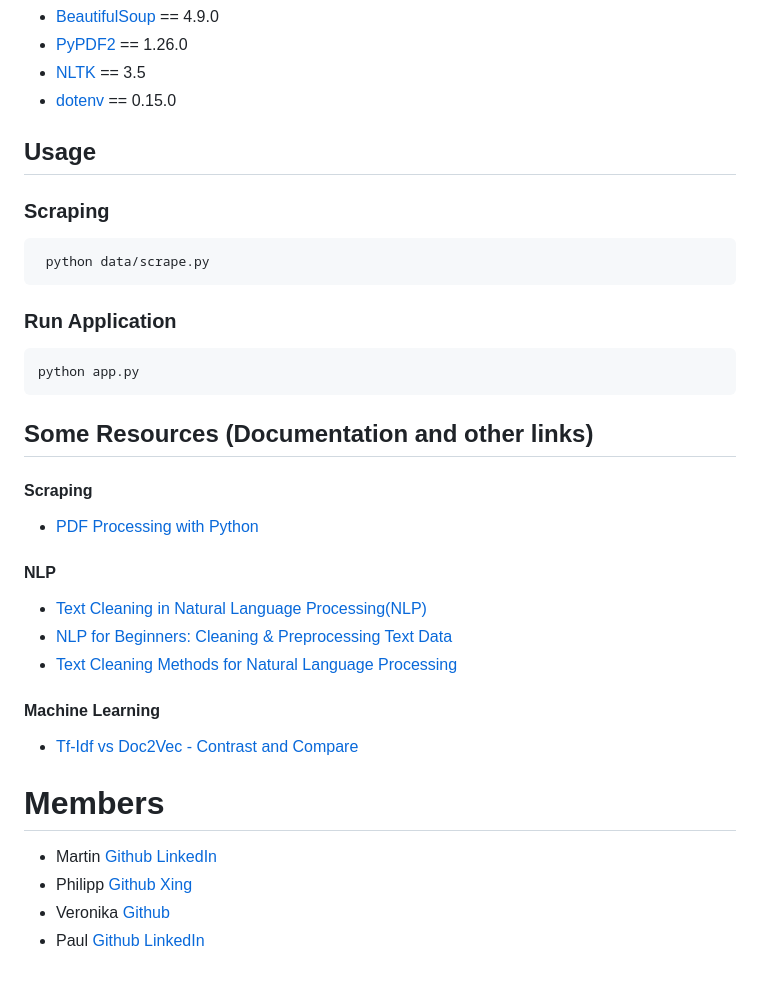
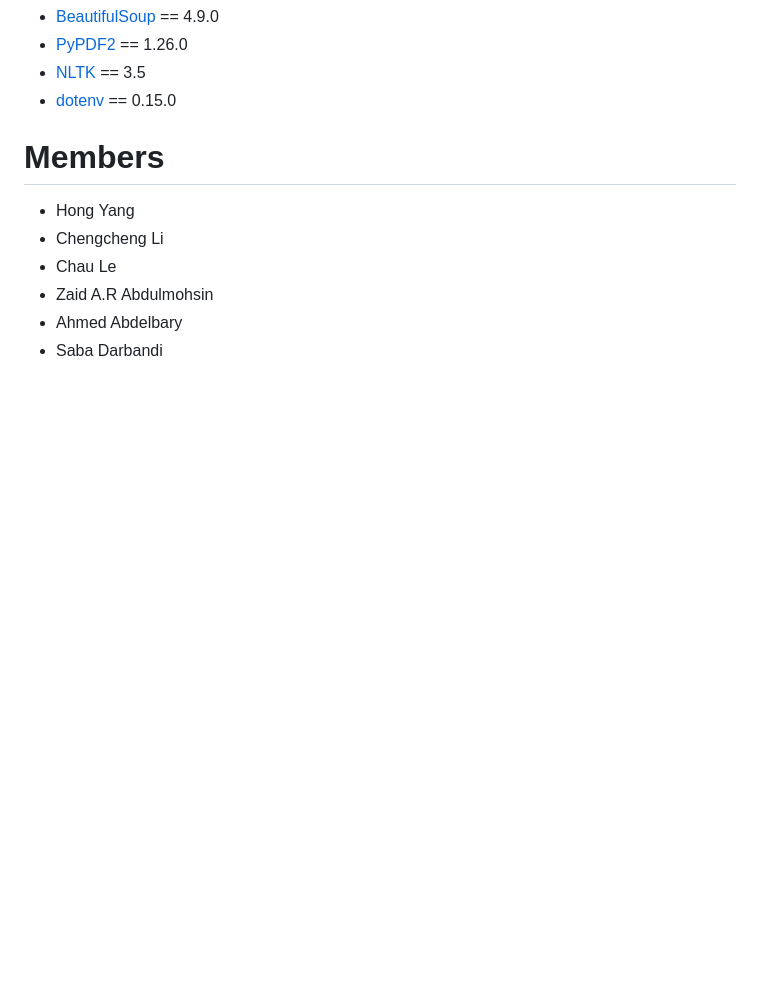
Before and after one commit to LiChengcheng-1/LA_project-master, a Markdown page: README.md, the part around the change printed below. Rendered like a GitHub page; blank space fills up the shorter version.

````diff
--- a/README.md
+++ b/README.md
@@ -150,30 +150,12 @@ Then you need to install below requirements on our system:
   * [NLTK](https://www.nltk.org/install.html) == 3.5
   * [dotenv](https://pypi.org/project/python-dotenv/) == 0.15.0
 
-## Usage
-
-### Scraping
-```bash
- python data/scrape.py
-```
-### Run Application
-```bash
-python app.py
-```
-
-## Some Resources (Documentation and other links)
-#### Scraping
-* [PDF Processing with Python](https://towardsdatascience.com/pdf-preprocessing-with-python-19829752af9f)
-#### NLP
-* [Text Cleaning in Natural Language Processing(NLP)](https://medium.com/analytics-vidhya/text-cleaning-in-natural-language-processing-nlp-bea2c27035a6)
-* [NLP for Beginners: Cleaning & Preprocessing Text Data](https://towardsdatascience.com/nlp-for-beginners-cleaning-preprocessing-text-data-ae8e306bef0f)
-* [Text Cleaning Methods for Natural Language Processing](https://towardsdatascience.com/text-cleaning-methods-for-natural-language-processing-f2fc1796e8c7)
-#### Machine Learning
-* [Tf-Idf vs Doc2Vec - Contrast and Compare](https://www.youtube.com/watch?v=iSkbq6Tjkj0&ab_channel=AliannaJ.Maren)
 <a name="headers6"/>
 
 # Members
-* Martin [Github](https://github.com/martingarcia99) [LinkedIn](https://www.linkedin.com/in/mart%C3%ADn-jos%C3%A9-garc%C3%ADa-mu%C3%B1oz-328757193/)
-* Philipp [Github](https://github.com/LA-UDE) [Xing](https://www.xing.com/profile/Philipp_Herrmann84)
-* Veronika [Github](https://github.com/verodemy)
-* Paul [Github](https://github.com/Arthuro1) [LinkedIn](https://www.linkedin.com/in/paul-arthur-meteng-kamdem-06b922125/)
+* Hong Yang
+* Chengcheng Li
+* Chau Le
+* Zaid A.R Abdulmohsin
+* Ahmed Abdelbary
+* Saba Darbandi
````
Also changed, not shown: other parts of README.md (+3 -3 lines).
